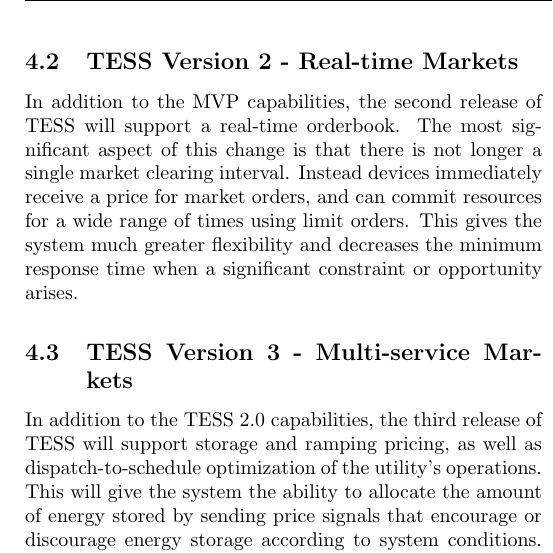
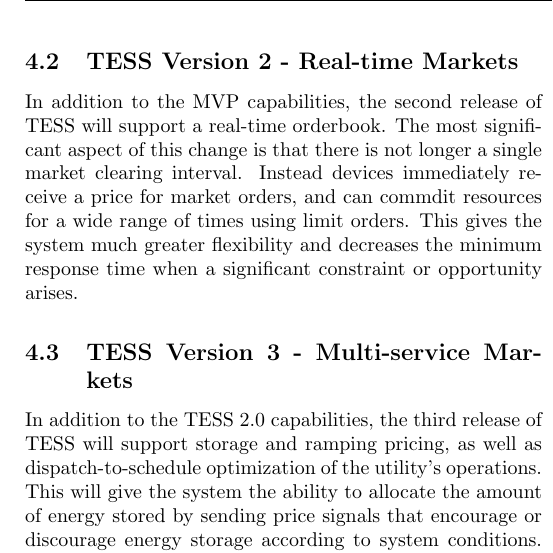
Before and after one commit to slacgismo/TESS_White_Paper, a LaTeX paper (main.tex): part of one column of page 13 of 13, cut so that both start at the same text. Compiled offline with pdfLaTeX.

Commit message:
Check update

```diff
--- a/main.tex
+++ b/main.tex
@@ -472,7 +472,7 @@ The first version of TESS will support the following capabilities.
 
 \subsection{TESS Version 2 - Real-time Markets}
 
-In addition to the MVP capabilities, the second release of TESS will support a real-time orderbook. The most significant aspect of this change is that there is not longer a single market clearing interval. Instead devices immediately receive a price for market orders, and can commit resources for a wide range of times using limit orders. This gives the system much greater flexibility and decreases the minimum response time when a significant constraint or opportunity arises.
+In addition to the MVP capabilities, the second release of TESS will support a real-time orderbook. The most significant aspect of this change is that there is not longer a single market clearing interval. Instead devices immediately receive a price for market orders, and can commdit resources for a wide range of times using limit orders. This gives the system much greater flexibility and decreases the minimum response time when a significant constraint or opportunity arises.
 
 \subsection{TESS Version 3 - Multi-service Markets}
 
```
